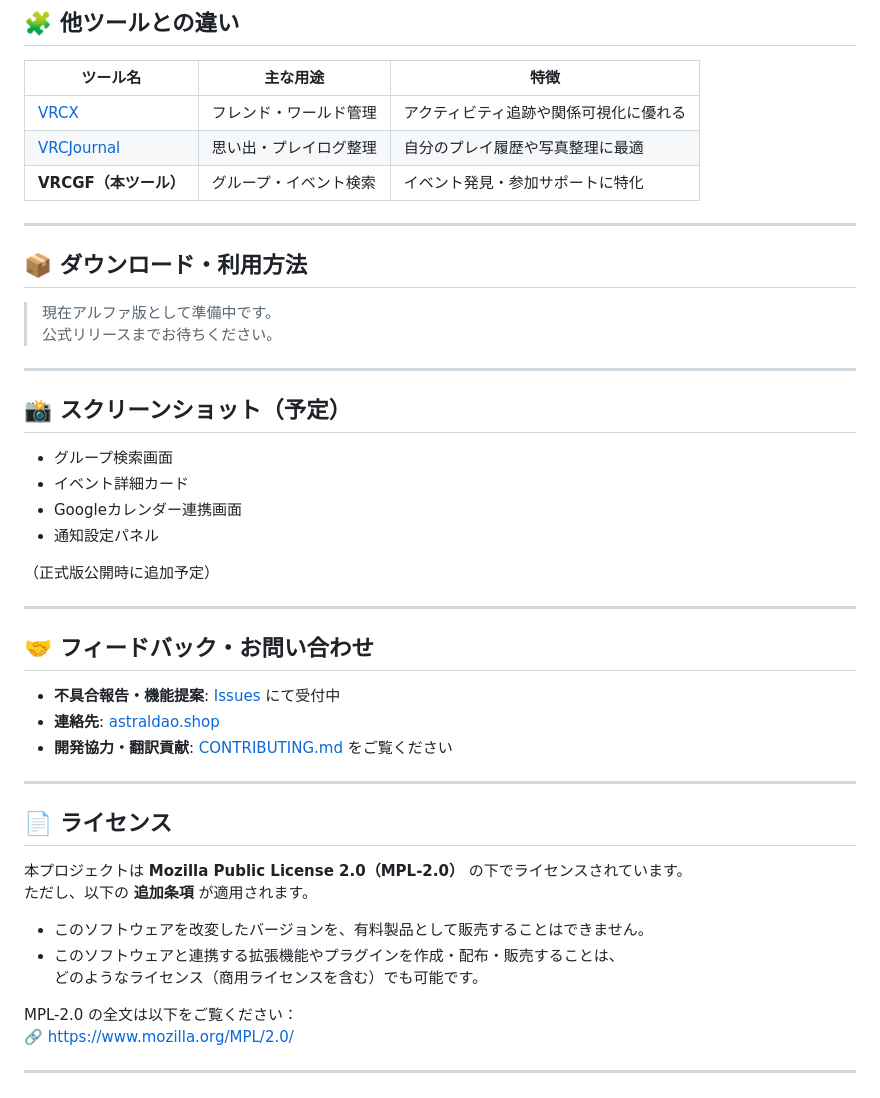
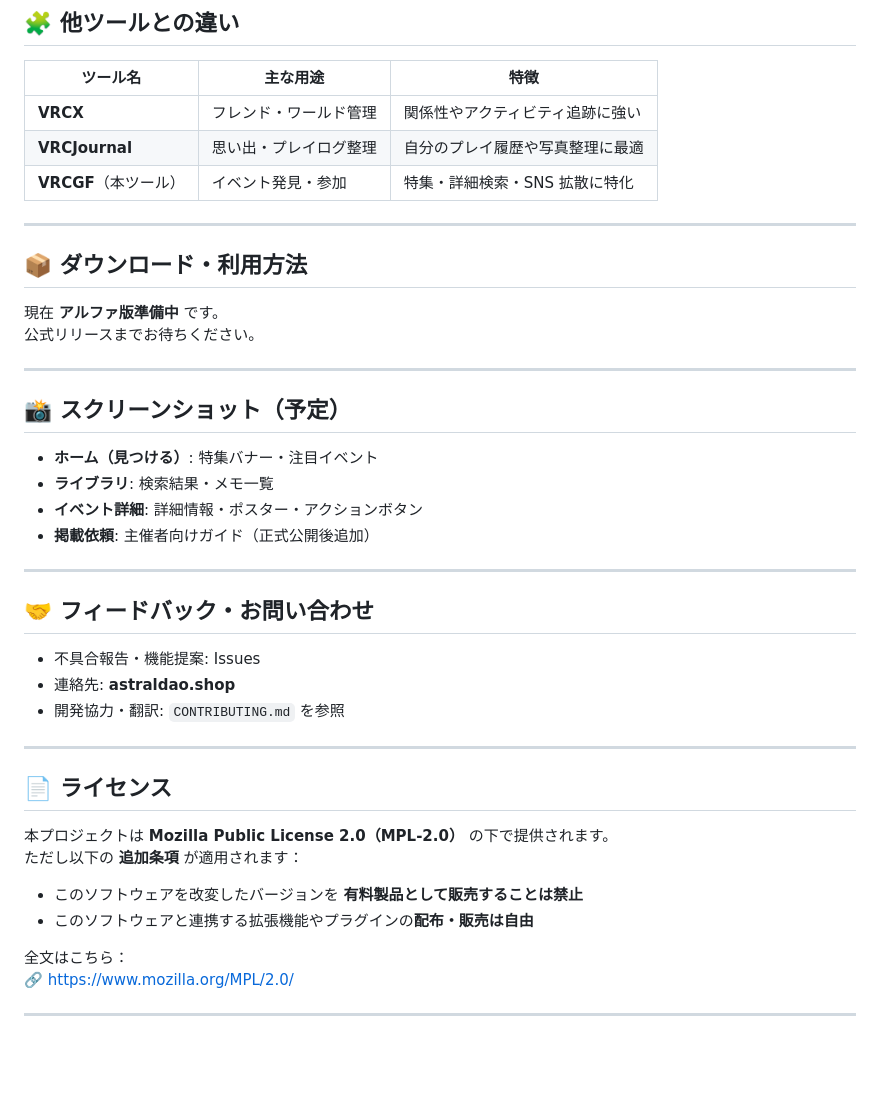
Before and after one commit to aiueodayon/VRCGF, a Markdown page: README.md, the part around one of its changes. GitHub-like rendering; blank space fills up the shorter version.

```diff
--- a/README.md
+++ b/README.md
@@ -69,50 +84,43 @@ VRCGFは、VRChatの体験を豊かにするための**コンパニオンツー
 ## 🧩 他ツールとの違い
 
 | ツール名 | 主な用途 | 特徴 |
-|-----------|-----------|------|
-| [VRCX](https://github.com/vrcx-team/VRCX) | フレンド・ワールド管理 | アクティビティ追跡や関係可視化に優れる |
-| [VRCJournal](https://github.com/sakamotch/VRCJournal) | 思い出・プレイログ整理 | 自分のプレイ履歴や写真整理に最適 |
-| **VRCGF（本ツール）** | グループ・イベント検索 | イベント発見・参加サポートに特化 |
+|---------|----------|-------|
+| **VRCX** | フレンド・ワールド管理 | 関係性やアクティビティ追跡に強い |
+| **VRCJournal** | 思い出・プレイログ整理 | 自分のプレイ履歴や写真整理に最適 |
+| **VRCGF**（本ツール） | イベント発見・参加 | 特集・詳細検索・SNS 拡散に特化 |
 
 ---
 
 ## 📦 ダウンロード・利用方法
-
-> 現在アルファ版として準備中です。
-> 公式リリースまでお待ちください。
+現在 **アルファ版準備中** です。
+公式リリースまでお待ちください。
 
 ---
 
 ## 📸 スクリーンショット（予定）
-
-- グループ検索画面
-- イベント詳細カード
-- Googleカレンダー連携画面
-- 通知設定パネル
-
-（正式版公開時に追加予定）
+- **ホーム（見つける）**: 特集バナー・注目イベント
+- **ライブラリ**: 検索結果・メモ一覧
+- **イベント詳細**: 詳細情報・ポスター・アクションボタン
+- **掲載依頼**: 主催者向けガイド（正式公開後追加）
 
 ---
 
 ## 🤝 フィードバック・お問い合わせ
-
-- **不具合報告・機能提案**: [Issues](https://github.com/aiueodayon/VRCGF/issues) にて受付中
-- **連絡先**: [astraldao.shop](https://astraldao.shop)
-- **開発協力・翻訳貢献**: [CONTRIBUTING.md](CONTRIBUTING.md) をご覧ください
+- 不具合報告・機能提案: Issues
+- 連絡先: **astraldao.shop**
+- 開発協力・翻訳: `CONTRIBUTING.md` を参照
 
 ---
 
 ## 📄 ライセンス
+本プロジェクトは **Mozilla Public License 2.0（MPL-2.0）** の下で提供されます。
+ただし以下の **追加条項** が適用されます：
 
-本プロジェクトは **Mozilla Public License 2.0（MPL-2.0）** の下でライセンスされています。
-ただし、以下の **追加条項** が適用されます。
+- このソフトウェアを改変したバージョンを **有料製品として販売することは禁止**
+- このソフトウェアと連携する拡張機能やプラグインの**配布・販売は自由**
 
-- このソフトウェアを改変したバージョンを、有料製品として販売することはできません。
-- このソフトウェアと連携する拡張機能やプラグインを作成・配布・販売することは、
-  どのようなライセンス（商用ライセンスを含む）でも可能です。
-
-MPL-2.0 の全文は以下をご覧ください：
-🔗 [https://www.mozilla.org/MPL/2.0/](https://www.mozilla.org/MPL/2.0/)
+全文はこちら：
+🔗 https://www.mozilla.org/MPL/2.0/
 
 ---
 
```
Also changed, not shown: other parts of README.md (+52 -37 lines).
